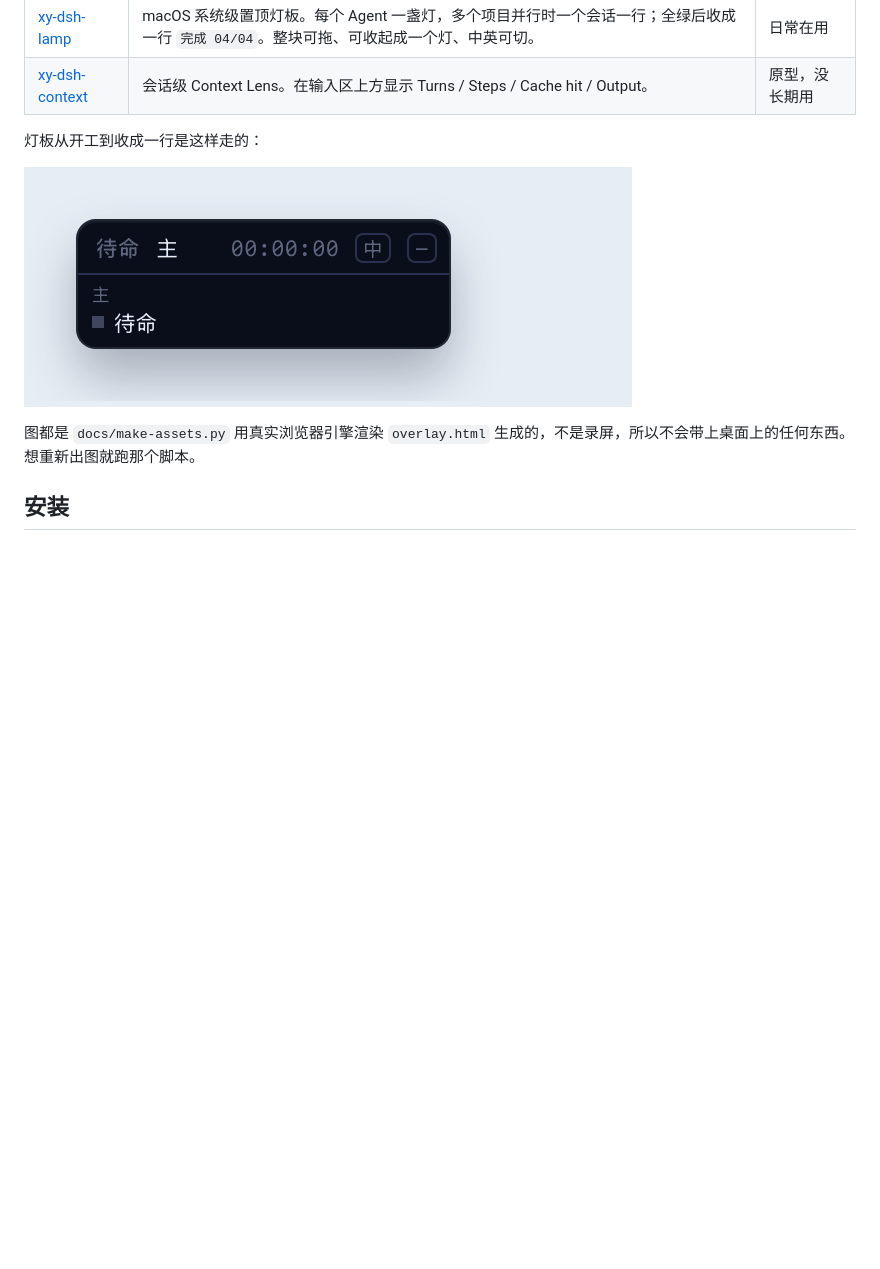
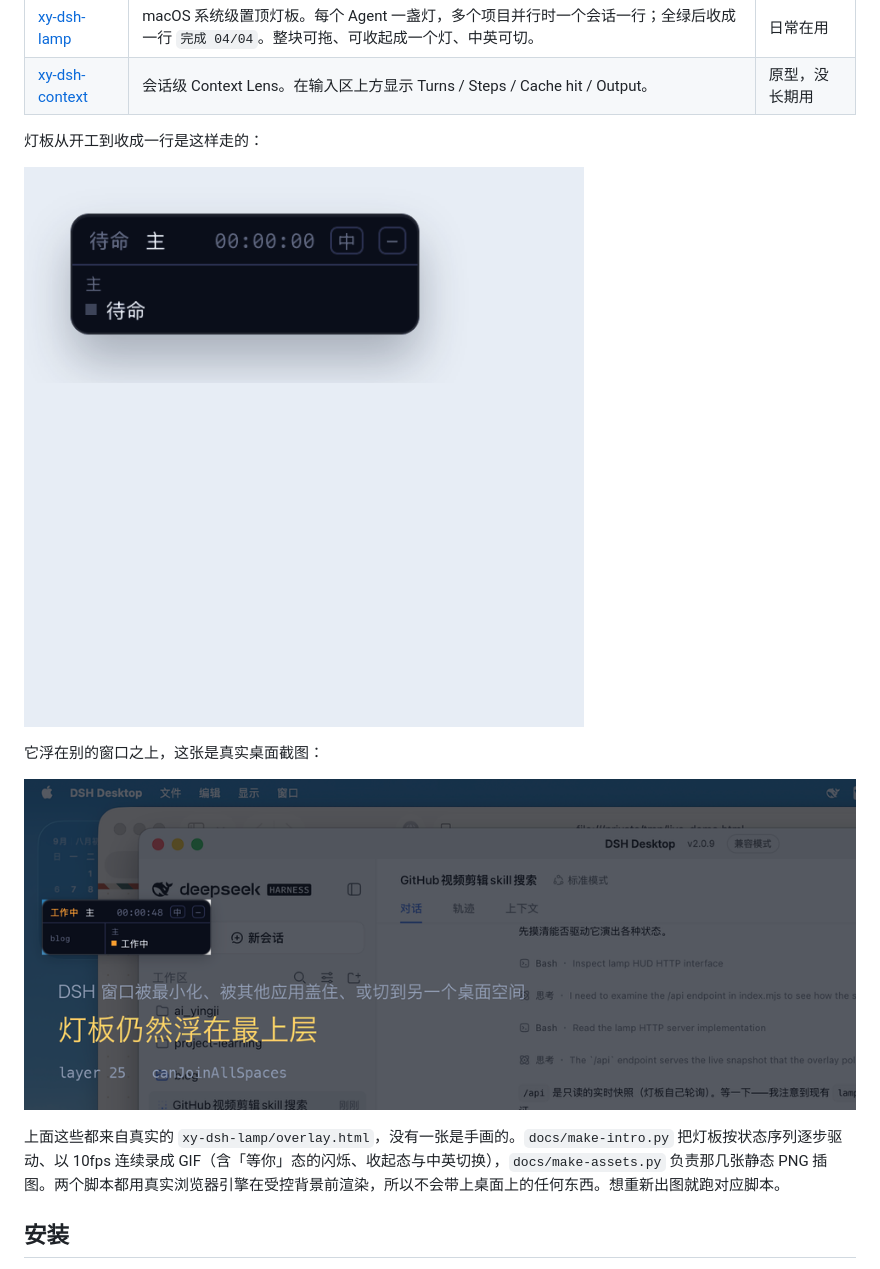
Before and after one commit to Xinyuan-Gao/xy-dsh, a Markdown page: README.md, the part around the change. GitHub-like rendering; pictures changed too: docs/lamp-intro.gif (added), docs/lamp-on-top.png (added); blank space fills up the shorter version.

```diff
--- a/README.md
+++ b/README.md
@@ -11,9 +11,13 @@
 
 灯板从开工到收成一行是这样走的：
 
-![灯板动画](docs/lamp.gif)
+![灯板介绍](docs/lamp-intro.gif)
 
-图都是 `docs/make-assets.py` 用真实浏览器引擎渲染 `overlay.html` 生成的，不是录屏，所以不会带上桌面上的任何东西。想重新出图就跑那个脚本。
+它浮在别的窗口之上，这张是真实桌面截图：
+
+![DSH 被盖住时灯板仍在最上层](docs/lamp-on-top.png)
+
+上面这些都来自真实的 `xy-dsh-lamp/overlay.html`，没有一张是手画的。`docs/make-intro.py` 把灯板按状态序列逐步驱动、以 10fps 连续录成 GIF（含「等你」态的闪烁、收起态与中英切换），`docs/make-assets.py` 负责那几张静态 PNG 插图。两个脚本都用真实浏览器引擎在受控背景前渲染，所以不会带上桌面上的任何东西。想重新出图就跑对应脚本。
 
 ## 安装
 
```
Also changed, not shown: xy-dsh-lamp/README.md (+7 -1 lines), 2 other files.
